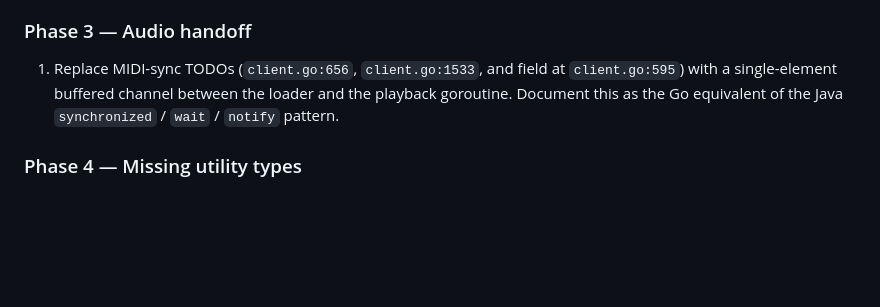
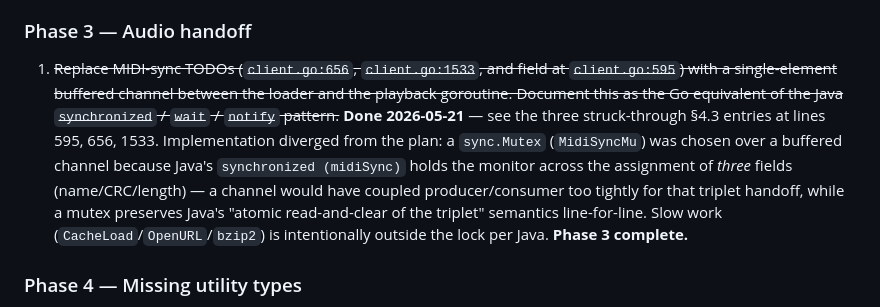
Before and after one commit to zsrv/goscape-client, a Markdown page: PORTING.md, the part around the change. Drawn GitHub-style; blank space fills up the shorter version.

Commit message:
docs(porting): mark Phase 3 (audio handoff) complete
Phase 3's single step — replacing the MIDI-sync TODOs at client.go:595,
656, 1533 — was already done across the three struck-through §4.3
entries. Implementation diverged from the plan (sync.Mutex over a
buffered channel) because Java's synchronized(midiSync) holds the
monitor across the assignment of three fields and a mutex preserves
that atomic read-and-clear semantics line-for-line. PORTING.md just
hadn't been updated to reflect the choice.

Independent verification: MidiSyncMu is at client.go:285 (line cited
to deob/client.java:491), Lock/Unlock at 666/667 (SetMidi handoff)
and 1544/1551 (RunMidi read-and-clear), plus a reference comment at
5385-5387 from today's e9d348c.

All six phases now ✅. Remaining roadmap items live as follow-ups
inside struck-through entries: canvas decision for DrawError/
DrawProgress text rasterization, macOS app.Main() portability fix in
cmd/client/main.go, and a smoke test of the integrated client.

```diff
--- a/PORTING.md
+++ b/PORTING.md
@@ -344,10 +344,19 @@ Phases run in dependency order. Each phase ends with `go build ./...` and
 
 ### Phase 3 — Audio handoff
 
-1. Replace MIDI-sync TODOs (`client.go:656`, `client.go:1533`, and field at
+1. ~~Replace MIDI-sync TODOs (`client.go:656`, `client.go:1533`, and field at
    `client.go:595`) with a single-element buffered channel between the
    loader and the playback goroutine. Document this as the Go equivalent of
-   the Java `synchronized` / `wait` / `notify` pattern.
+   the Java `synchronized` / `wait` / `notify` pattern.~~ **Done 2026-05-21**
+   — see the three struck-through §4.3 entries at lines 595, 656, 1533.
+   Implementation diverged from the plan: a `sync.Mutex` (`MidiSyncMu`) was
+   chosen over a buffered channel because Java's `synchronized (midiSync)`
+   holds the monitor across the assignment of *three* fields
+   (name/CRC/length) — a channel would have coupled producer/consumer too
+   tightly for that triplet handoff, while a mutex preserves Java's
+   "atomic read-and-clear of the triplet" semantics line-for-line. Slow
+   work (`CacheLoad`/`OpenURL`/`bzip2`) is intentionally outside the lock
+   per Java. **Phase 3 complete.**
 
 ### Phase 4 — Missing utility types
 
```
